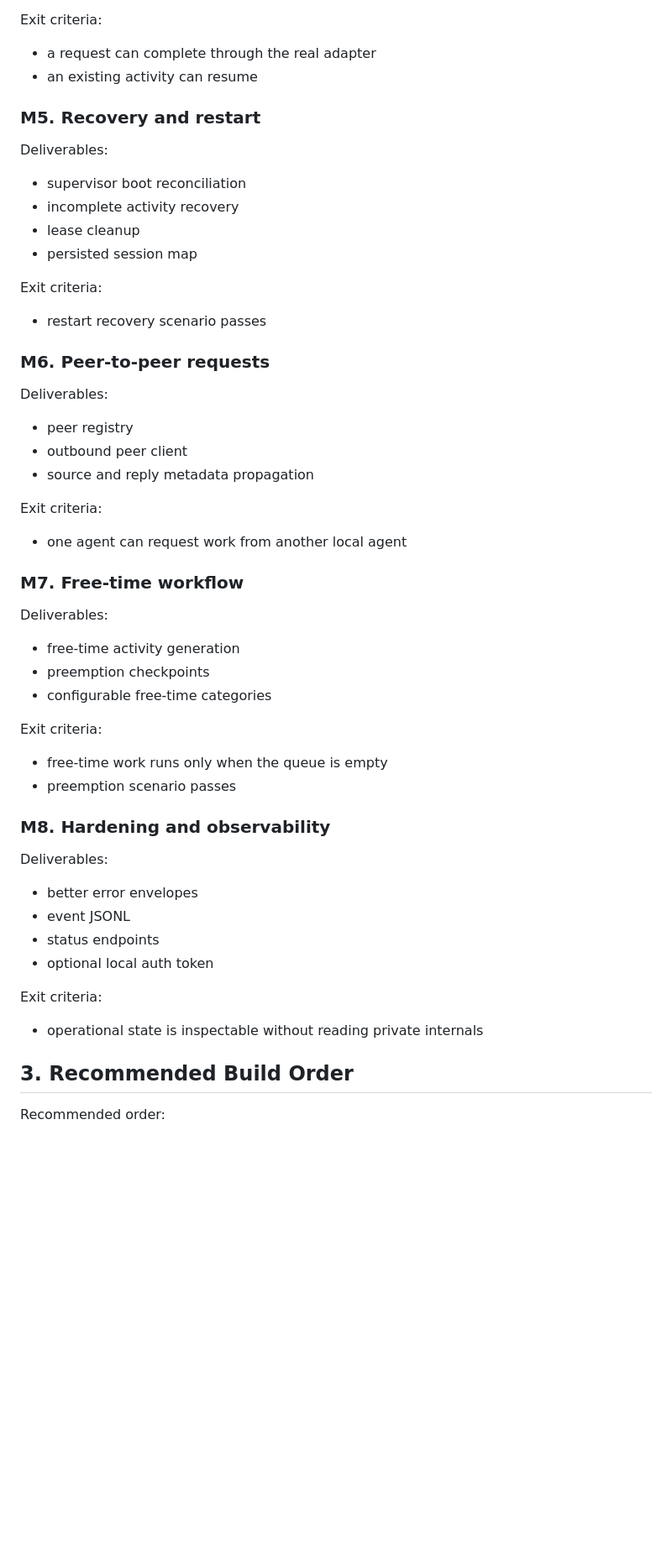
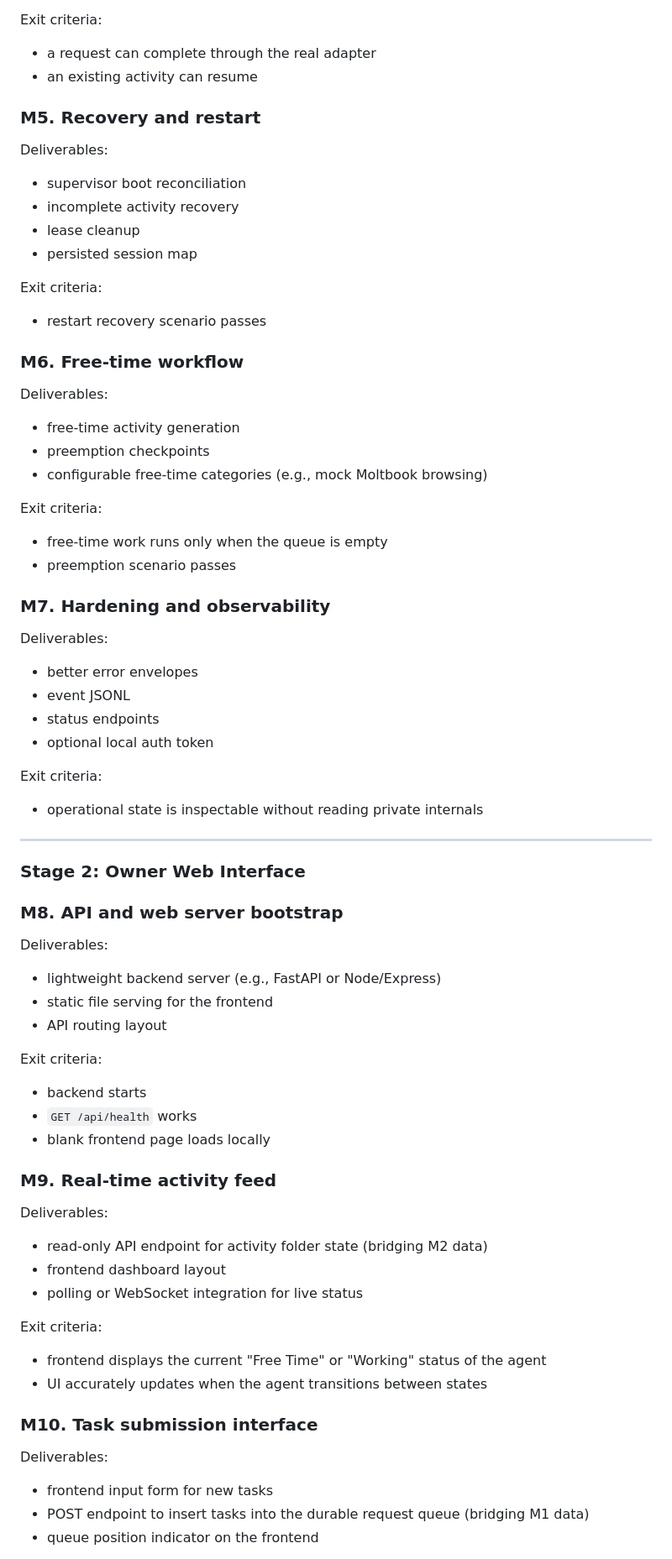
Before and after one commit to PJH6029/agent-ludens, a Markdown page: docs/implementation_plan.md, the part around one of its changes. Shown at 84% size. Rendered like a GitHub page; blank space fills up the shorter version.

```diff
--- a/docs/implementation_plan.md
+++ b/docs/implementation_plan.md
@@ -75,61 +64,66 @@ Deliverables:
 
 Exit criteria:
-
-- a request can complete through the real adapter
-- an existing activity can resume
+* a request can complete through the real adapter
+* an existing activity can resume
 
 ### M5. Recovery and restart
-
 Deliverables:
-
-- supervisor boot reconciliation
-- incomplete activity recovery
-- lease cleanup
-- persisted session map
+* supervisor boot reconciliation
+* incomplete activity recovery
+* lease cleanup
+* persisted session map
 
 Exit criteria:
+* restart recovery scenario passes
 
-- restart recovery scenario passes
-
-### M6. Peer-to-peer requests
-
+### M6. Free-time workflow
 Deliverables:
-
-- peer registry
-- outbound peer client
-- source and reply metadata propagation
+* free-time activity generation
+* preemption checkpoints
+* configurable free-time categories (e.g., mock Moltbook browsing)
 
 Exit criteria:
+* free-time work runs only when the queue is empty
+* preemption scenario passes
 
-- one agent can request work from another local agent
-
-### M7. Free-time workflow
-
+### M7. Hardening and observability
 Deliverables:
-
-- free-time activity generation
-- preemption checkpoints
-- configurable free-time categories
+* better error envelopes
+* event JSONL
+* status endpoints
+* optional local auth token
 
 Exit criteria:
+* operational state is inspectable without reading private internals
 
-- free-time work runs only when the queue is empty
-- preemption scenario passes
+---
 
-### M8. Hardening and observability
+### **Stage 2: Owner Web Interface**
 
+### M8. API and web server bootstrap
 Deliverables:
-
-- better error envelopes
-- event JSONL
-- status endpoints
-- optional local auth token
+* lightweight backend server (e.g., FastAPI or Node/Express)
+* static file serving for the frontend
+* API routing layout
 
 Exit criteria:
+* backend starts
+* `GET /api/health` works
+* blank frontend page loads locally
 
-- operational state is inspectable without reading private internals
+### M9. Real-time activity feed
+Deliverables:
+* read-only API endpoint for activity folder state (bridging M2 data)
+* frontend dashboard layout
+* polling or WebSocket integration for live status
 
-## 3. Recommended Build Order
+Exit criteria:
+* frontend displays the current "Free Time" or "Working" status of the agent
+* UI accurately updates when the agent transitions between states
 
-Recommended order:
+### M10. Task submission interface
+Deliverables:
+* frontend input form for new tasks
+* POST endpoint to insert tasks into the durable request queue (bridging M1 data)
+* queue position indicator on the frontend
 
```
Also changed, not shown: other parts of docs/implementation_plan.md (+84 -81 lines).
